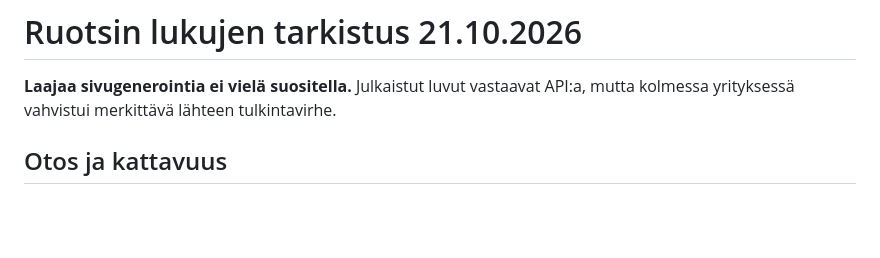
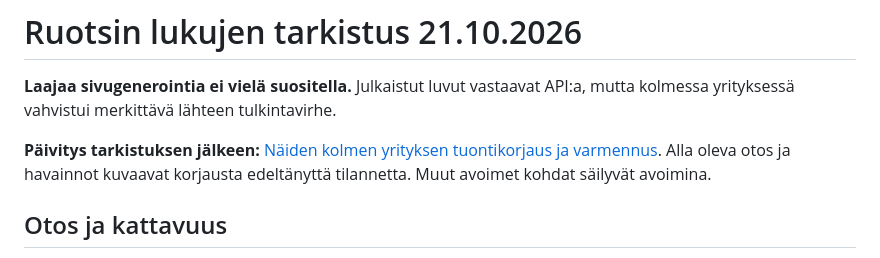
Before and after one commit to ValuatumOy/kreditrisker-se, a Markdown page: docs/DATA-REVIEW-2026-10-21.md, the part around the change. GitHub-like rendering; blank space fills up the shorter version.

Commit message:
Record verified production import corrections and page refresh

```diff
--- a/docs/DATA-REVIEW-2026-10-21.md
+++ b/docs/DATA-REVIEW-2026-10-21.md
@@ -2,6 +2,8 @@
 
 **Laajaa sivugenerointia ei vielä suositella.** Julkaistut luvut vastaavat API:a,
 mutta kolmessa yrityksessä vahvistui merkittävä lähteen tulkintavirhe.
+
+**Päivitys tarkistuksen jälkeen:** [Näiden kolmen yrityksen tuontikorjaus ja varmennus](DATA-IMPORT-FIX-2026-10-21.md). Alla oleva otos ja havainnot kuvaavat korjausta edeltänyttä tilannetta. Muut avoimet kohdat säilyvät avoimina.
 
 ## Otos ja kattavuus
 
```
Also changed, not shown: docs/DATA-IMPORT-FIX-2026-10-21.md (added, +59 -0 lines).
